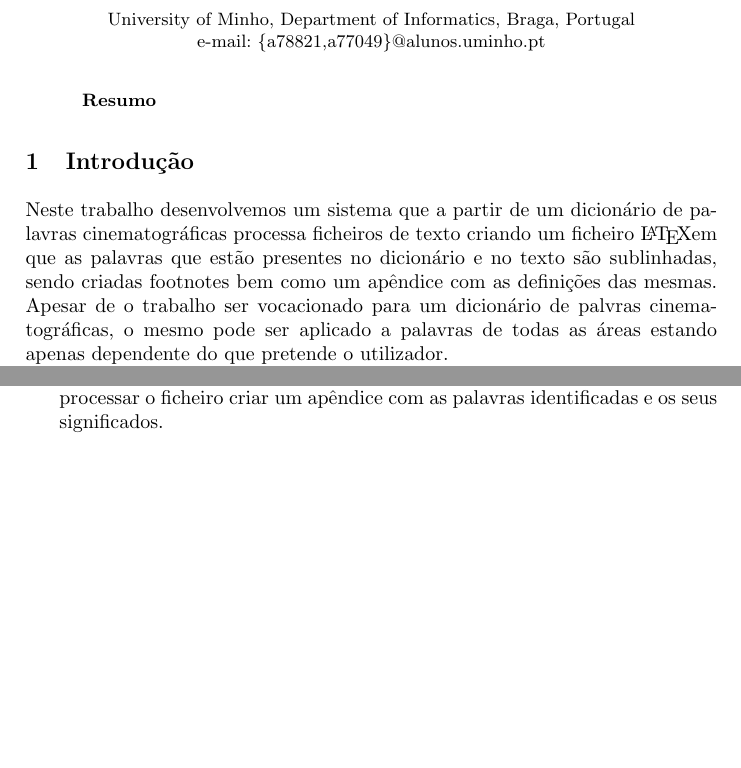
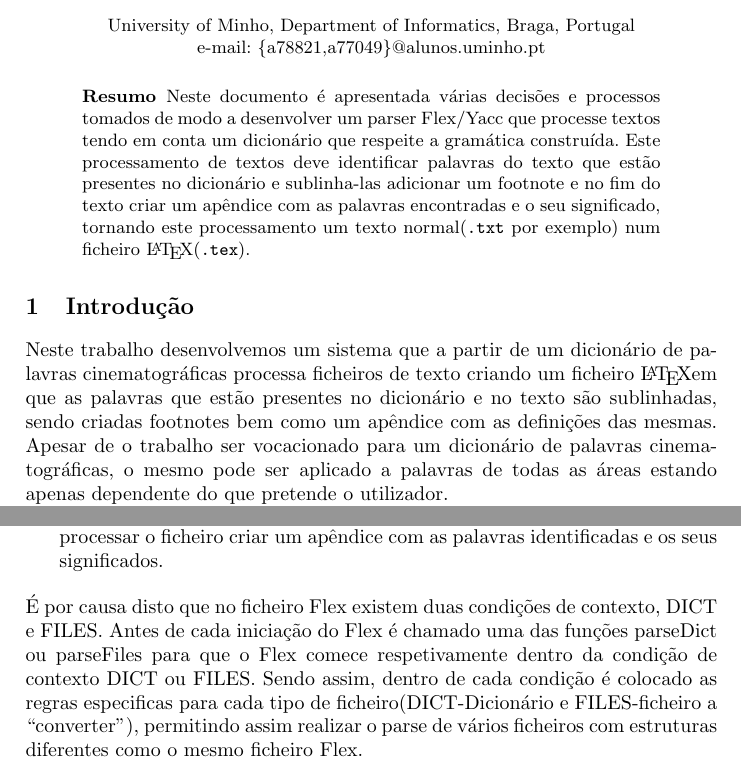
Before and after one commit to jcm300/CTTS, a LaTeX paper (tex/report.tex): two parts of pages 1 and 3 of 6, joined at a grey line, cut so that both start at the same text, the shorter picture padded with empty space. Compiled offline with pdfLaTeX.

Commit message:
intro done

```diff
--- a/tex/report.tex
+++ b/tex/report.tex
@@ -26,11 +26,11 @@ e-mail: \{a78821,a77049\}@alunos.uminho.pt
 \justify
 
 \begin{abstract}
-
+Neste documento é apresentada várias decisões e processos tomados de modo a desenvolver um parser Flex/Yacc que processe textos tendo em conta um dicionário que respeite a gramática construída. Este processamento de textos deve identificar palavras do texto que estão presentes no dicionário e sublinha-las adicionar um footnote e no fim do texto criar um apêndice com as palavras encontradas e o seu significado, tornando este processamento um texto normal(\verb|.txt| por exemplo) num ficheiro \LaTeX(\verb|.tex|).
 \end{abstract}
 
 \section{Introdução}
-Neste trabalho desenvolvemos um sistema que a partir de um dicionário de palavras cinematográficas processa ficheiros de texto criando um ficheiro \LaTeX em que as palavras que estão presentes no dicionário e no texto são sublinhadas, sendo criadas footnotes bem como um apêndice com as definições das mesmas. Apesar de o trabalho ser vocacionado para um dicionário de palvras cinematográficas, o mesmo pode ser aplicado a palavras de todas as áreas estando apenas dependente do que pretende o utilizador.
+Neste trabalho desenvolvemos um sistema que a partir de um dicionário de palavras cinematográficas processa ficheiros de texto criando um ficheiro \LaTeX em que as palavras que estão presentes no dicionário e no texto são sublinhadas, sendo criadas footnotes bem como um apêndice com as definições das mesmas. Apesar de o trabalho ser vocacionado para um dicionário de palavras cinematográficas, o mesmo pode ser aplicado a palavras de todas as áreas estando apenas dependente do que pretende o utilizador.
 
 Em relação à estrutura do relatório, inicialmente será exposto, de uma forma aprofundada, o problema a resolver sendo, de seguida, demonstrada uma possível solução para o mesmo. São depois ilustrados vários exemplos de teste, finalizando com uma conclusão relativamente aos resultados do trabalho.
 
@@ -95,7 +95,7 @@ Já temos a gramática do dicionário e a estrutura usada para guardar os dados
 \item Parse do ficheiro com o dicionário no qual durante o processo devem ser identificadas as diferentes partes da gramática, retornando o conteúdo (caso necessário) e o tipo para o Yacc. No Yacc consoante a parte da gramática em que estamos no momento é realizada certas ações, no nosso caso guardar os valores na estrutura já criada.
 \item Parse dos ficheiros com os textos, nos quais de acordo com se a palavra está ou não presente na estrutura, sublinhar, criar o footnote e no fim de processar o ficheiro criar um apêndice com as palavras identificadas e os seus significados.
 \end{itemize}
-
+É por causa disto que no ficheiro Flex existem duas condições de contexto, DICT e FILES. Antes de cada iniciação do Flex é chamado uma das funções parseDict ou parseFiles para que o Flex comece respetivamente dentro da condição de contexto DICT ou FILES. Sendo assim, dentro de cada condição é colocado as regras especificas para cada tipo de ficheiro(DICT-Dicionário e FILES-ficheiro a ``converter''), permitindo assim realizar o parse de vários ficheiros com estruturas diferentes como o mesmo ficheiro Flex.
 
 \subsection{Underline e footnote}
 
```
Also changed, not shown: tex/report.tex (4 more changed lines).
